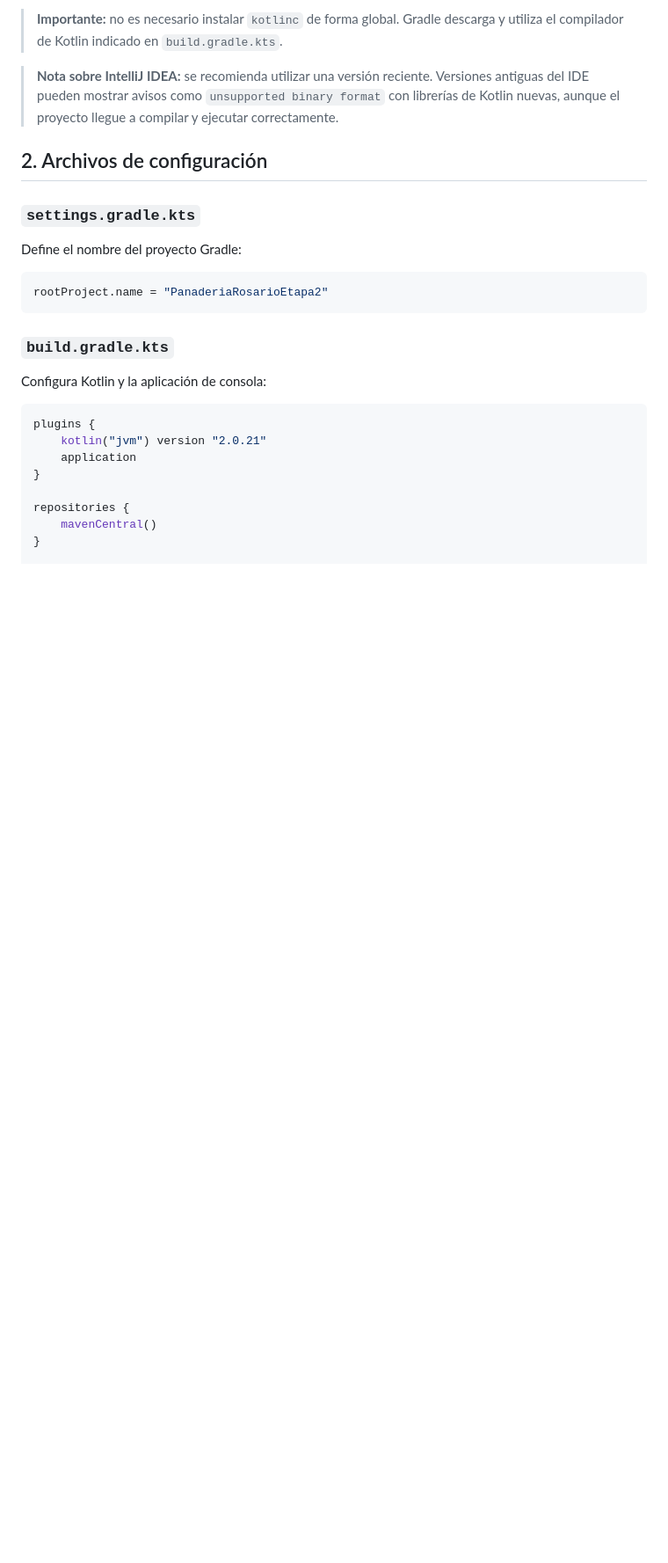
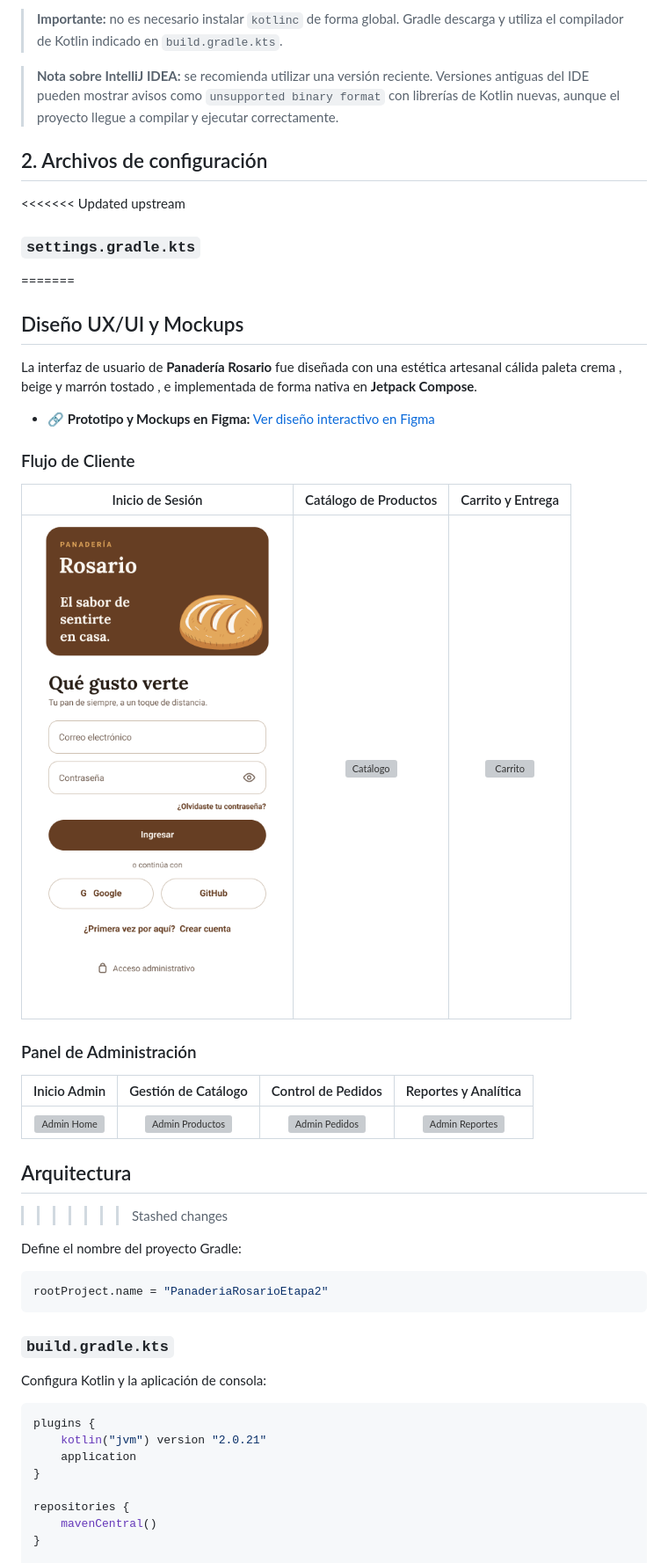
Before and after one commit to GabrielQuintanilla94/Panaderia, a Markdown page: README.md, the part around the change. Shown at 88% size. Drawn GitHub-style; pictures changed too: docs/mockups/login.png (added); blank space fills up the shorter version; grey boxes are pictures that could not be loaded.

Commit message:
as

```diff
--- a/README.md
+++ b/README.md
@@ -34,7 +34,26 @@ Para trabajar con este proyecto se recomienda utilizar **IntelliJ IDEA** como en
 
 ## 2. Archivos de configuración
 
+<<<<<<< Updated upstream
 ### `settings.gradle.kts`
+=======
+## Diseño UX/UI y Mockups
+
+La interfaz de usuario de **Panadería Rosario** fue diseñada con una estética artesanal cálida paleta crema , beige y marrón tostado , e implementada de forma nativa en **Jetpack Compose**.
+
+* 🔗 **Prototipo y Mockups en Figma:** [Ver diseño interactivo en Figma](https://www.figma.com/file/TU_ENLACE_DE_FIGMA_AQUI)
+
+### Flujo de Cliente
+| Inicio de Sesión |         Catálogo de Productos          | Carrito y Entrega |
+| :---: |:--------------------------------------:| :---: |
+| ![Login](docs/mockups/login.png) | ![Catálogo](docs/mockups/catalogo.png) | ![Carrito](docs/mockups/carrito.png) |
+
+### Panel de Administración
+| Inicio Admin | Gestión de Catálogo | Control de Pedidos | Reportes y Analítica |
+| :---: | :---: | :---: | :---: |
+| ![Admin Home](docs/mockups/admin_home.png) | ![Admin Productos](docs/mockups/admin_productos.png) | ![Admin Pedidos](docs/mockups/admin_pedidos.png) | ![Admin Reportes](docs/mockups/admin_reportes.png) |
+## Arquitectura
+>>>>>>> Stashed changes
 
 Define el nombre del proyecto Gradle:
 
```
